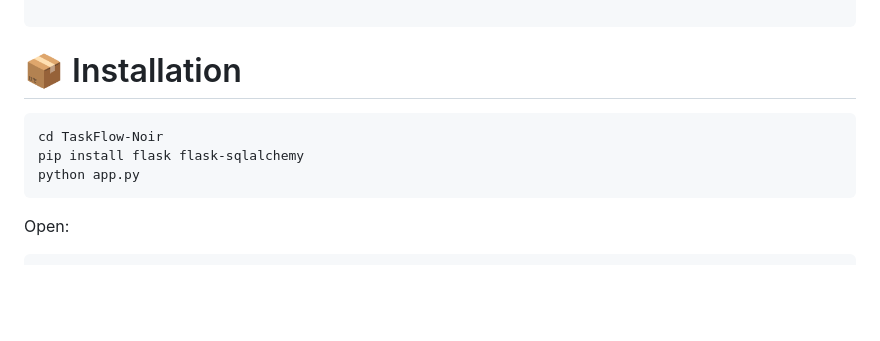
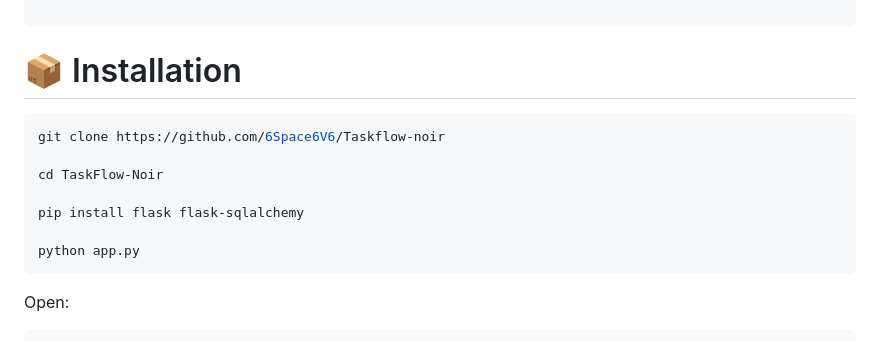
Before and after one commit to 6Space6V6/Taskflow-noir, a Markdown page: README.md, the part around the change. Rendered like a GitHub page; blank space fills up the shorter version.

````diff
--- a/README.md
+++ b/README.md
@@ -25,8 +25,12 @@
 # 📦 Installation
 
 ```bash
+git clone https://github.com/6Space6V6/Taskflow-noir
+
 cd TaskFlow-Noir
+
 pip install flask flask-sqlalchemy
+
 python app.py
 ```
 
````
